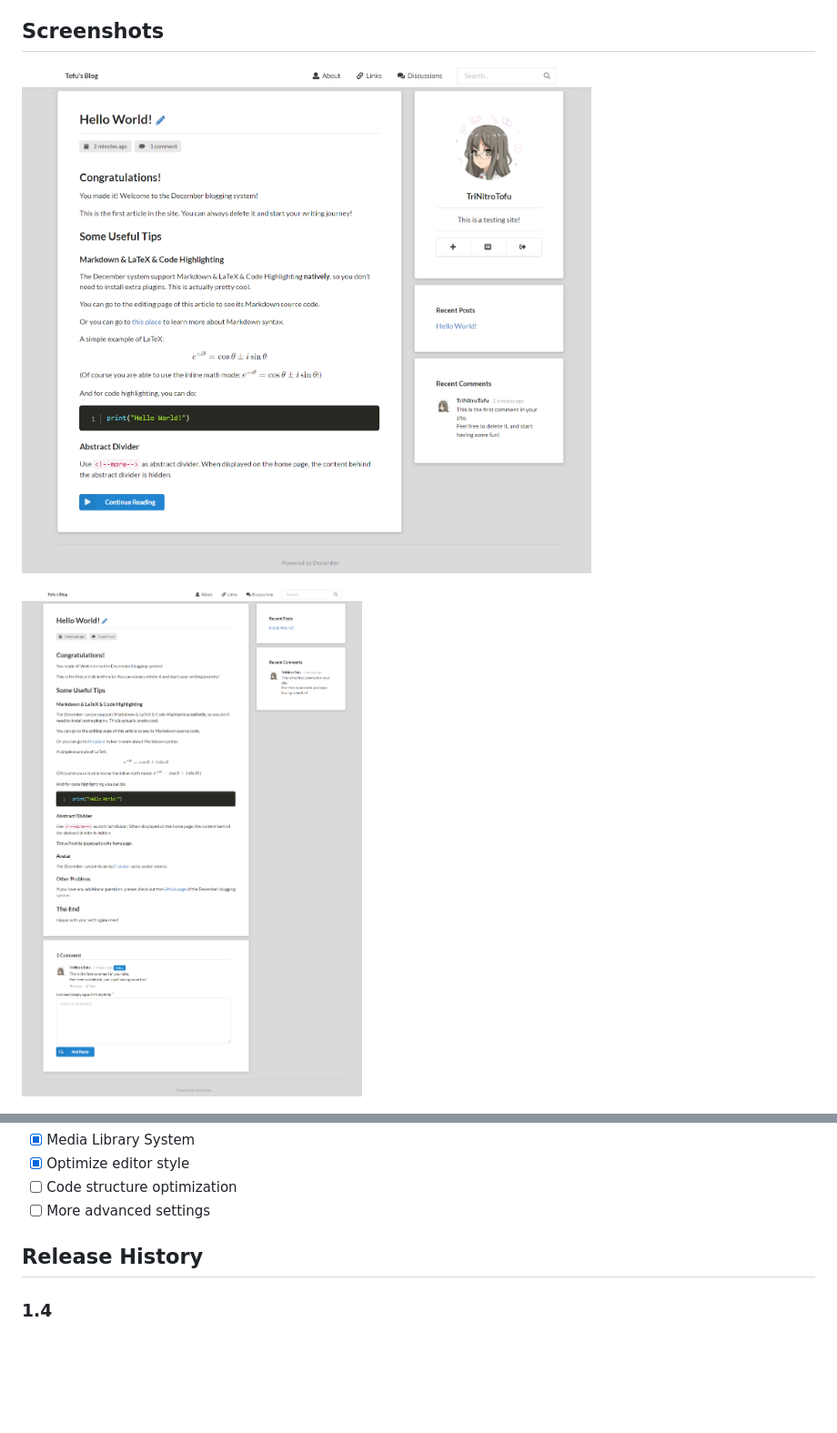
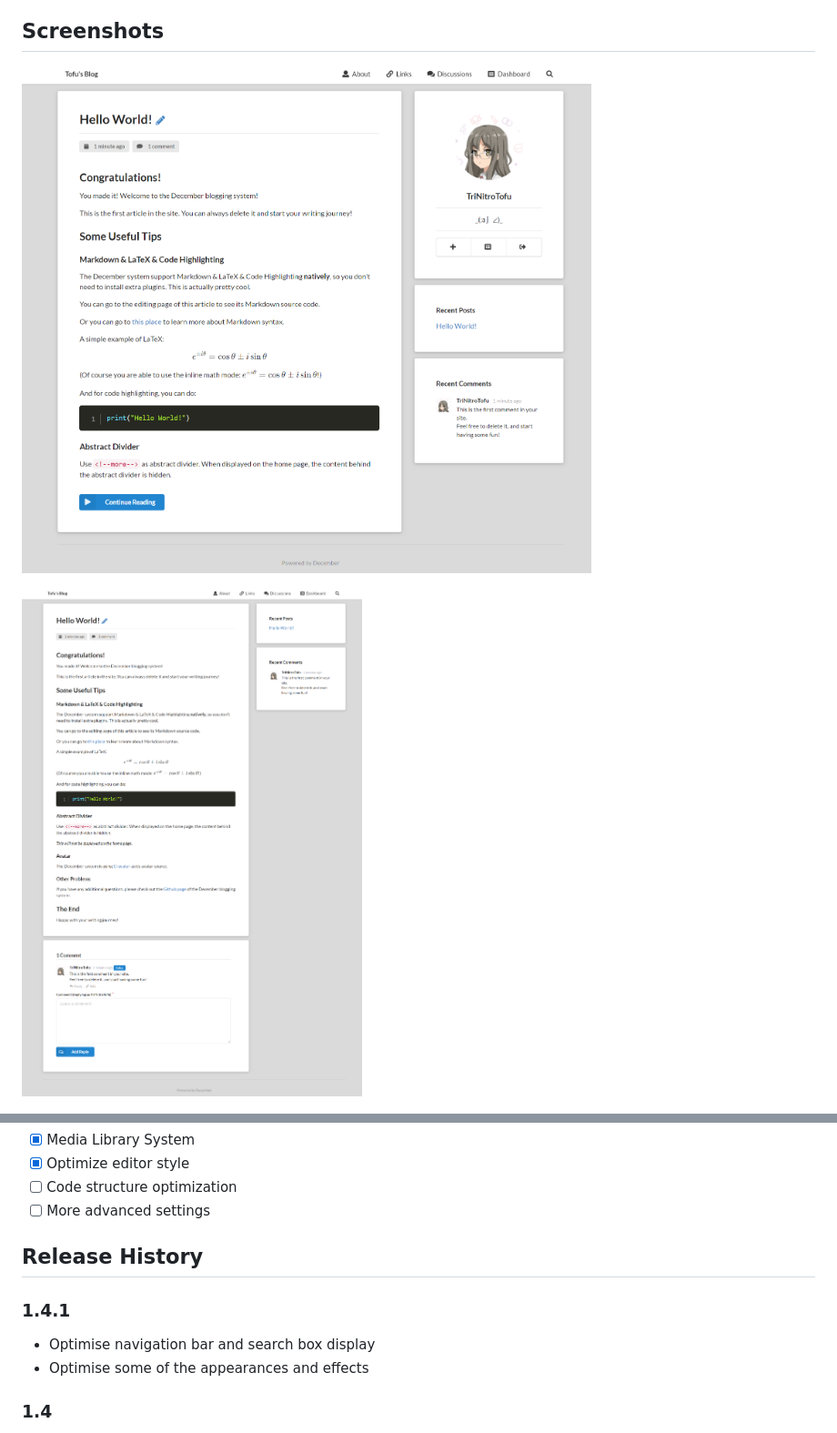
Before and after one commit to boshi-an/December, a Markdown page: README.md, 2 parts joined by grey strips. Shown at 91% size. Rendered like a GitHub page; pictures changed too: images/screenshot_archives.png, images/screenshot_index.png; blank space fills up the shorter version.

```diff
--- a/README.md
+++ b/README.md
@@ -264,6 +264,11 @@ You may need to use the SMTP service to send notifications to yourself or to oth
 
 ## Release History
 
+### 1.4.1
+
++ Optimise navigation bar and search box display
++ Optimise some of the appearances and effects
+
 ### 1.4
 
 + Optimize editor style using [CodeMirror](https://codemirror.net/)
```
Also changed, not shown: 9 other files.
